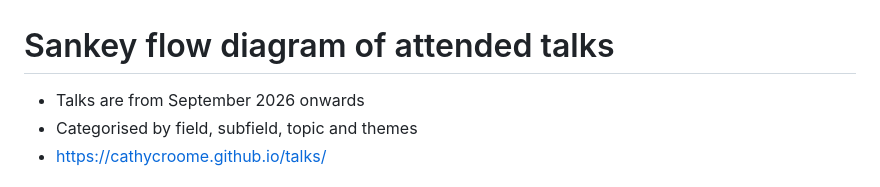
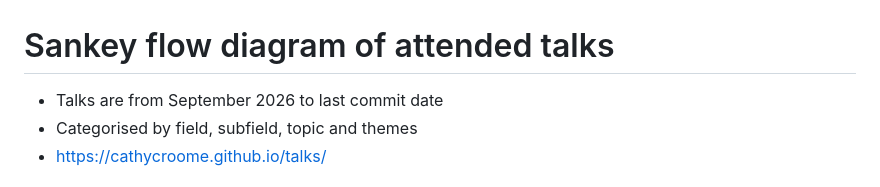
Before and after one commit to cathycroome/talks, a Markdown page: README.md, the part around the change. GitHub-like rendering.

Commit message:
edit wording

```diff
--- a/README.md
+++ b/README.md
@@ -1,6 +1,6 @@
 # Sankey flow diagram of attended talks
 
-- Talks are from September 2026 onwards
+- Talks are from September 2026 to last commit date
 - Categorised by field, subfield, topic and themes
 - <https://cathycroome.github.io/talks/>
 
```
